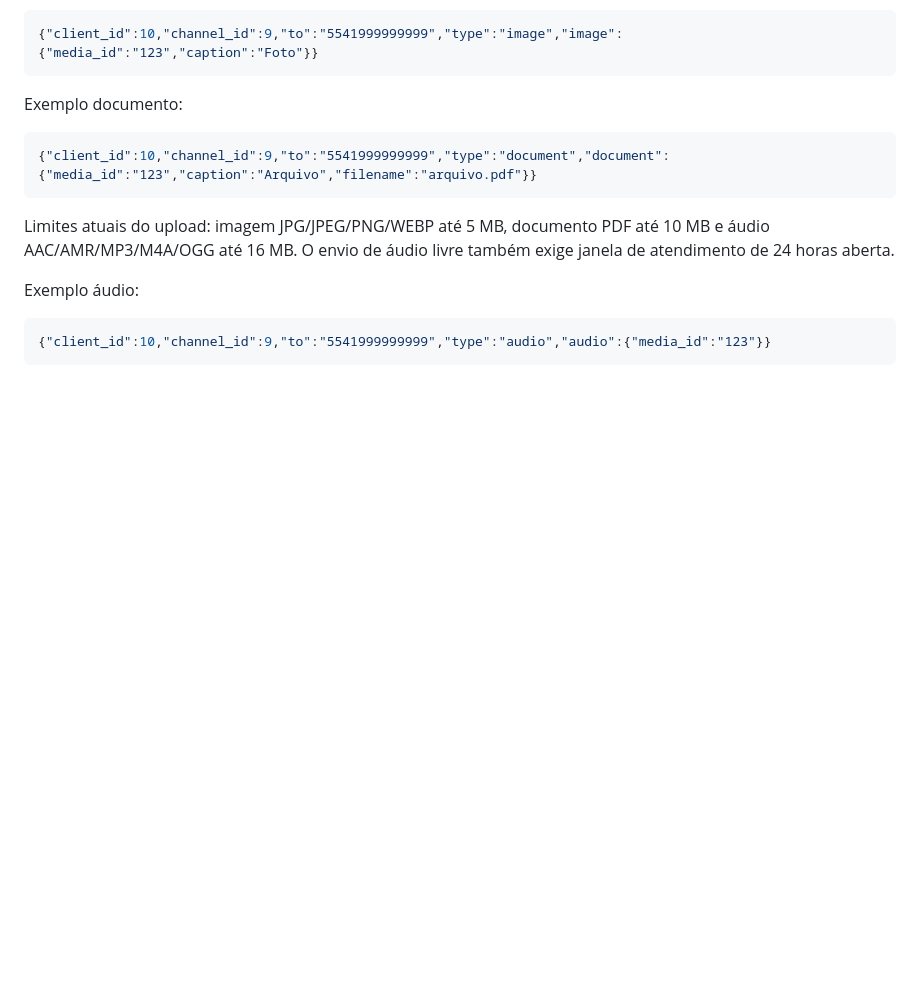
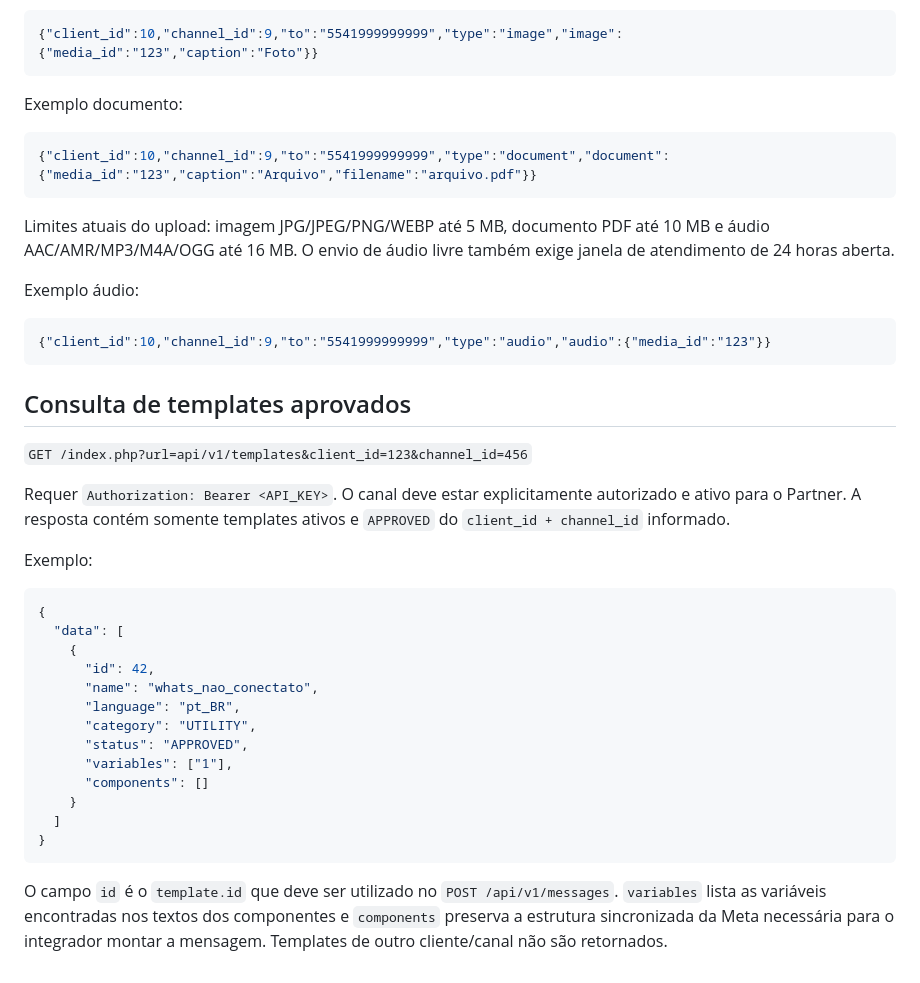
Before and after one commit to lembergrs/disparador-whatsapp-meta, a Markdown page: docs/partner-api-v1.md, the part around the change. GitHub-like rendering; blank space fills up the shorter version.

Commit message:
Documenta consulta Partner de templates

````diff
--- a/docs/partner-api-v1.md
+++ b/docs/partner-api-v1.md
@@ -421,3 +421,29 @@ Exemplo áudio:
 ```json
 {"client_id":10,"channel_id":9,"to":"5541999999999","type":"audio","audio":{"media_id":"123"}}
 ```
+
+## Consulta de templates aprovados
+
+`GET /index.php?url=api/v1/templates&client_id=123&channel_id=456`
+
+Requer `Authorization: Bearer <API_KEY>`. O canal deve estar explicitamente autorizado e ativo para o Partner. A resposta contém somente templates ativos e `APPROVED` do `client_id + channel_id` informado.
+
+Exemplo:
+
+```json
+{
+  "data": [
+    {
+      "id": 42,
+      "name": "whats_nao_conectato",
+      "language": "pt_BR",
+      "category": "UTILITY",
+      "status": "APPROVED",
+      "variables": ["1"],
+      "components": []
+    }
+  ]
+}
+```
+
+O campo `id` é o `template.id` que deve ser utilizado no `POST /api/v1/messages`. `variables` lista as variáveis encontradas nos textos dos componentes e `components` preserva a estrutura sincronizada da Meta necessária para o integrador montar a mensagem. Templates de outro cliente/canal não são retornados.
````
